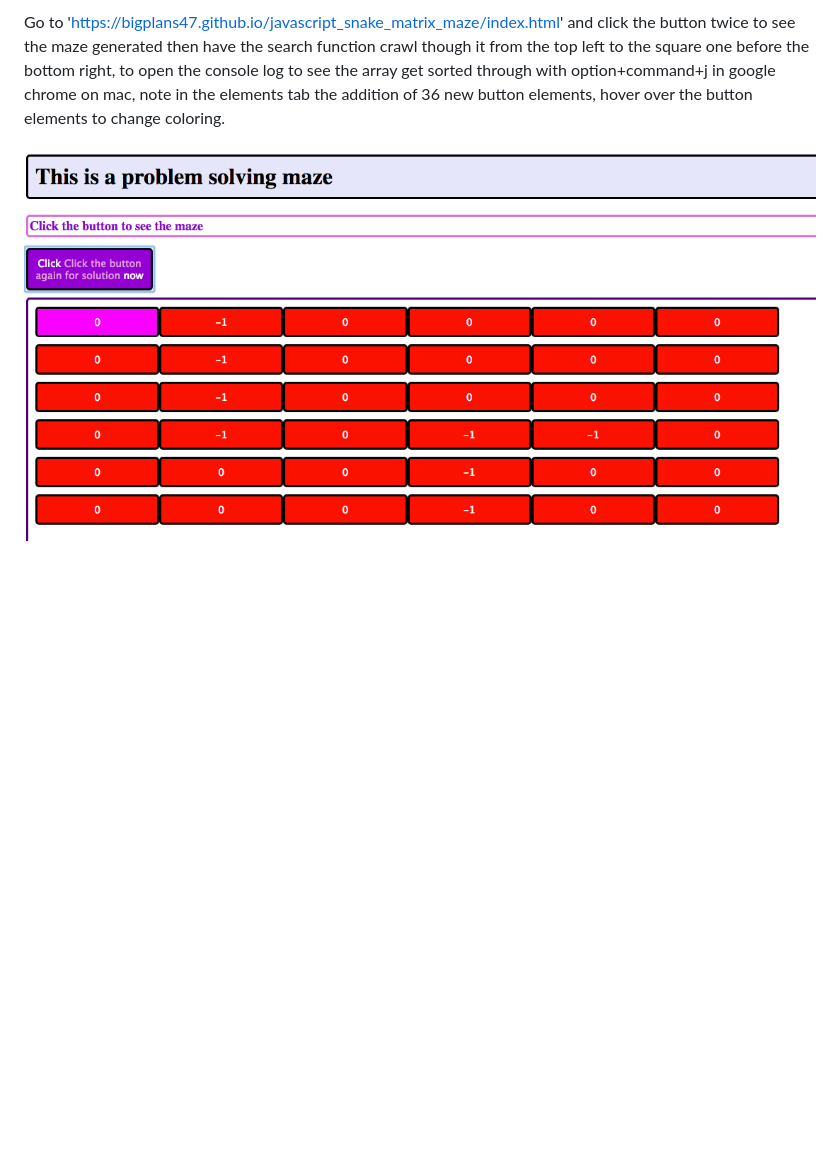
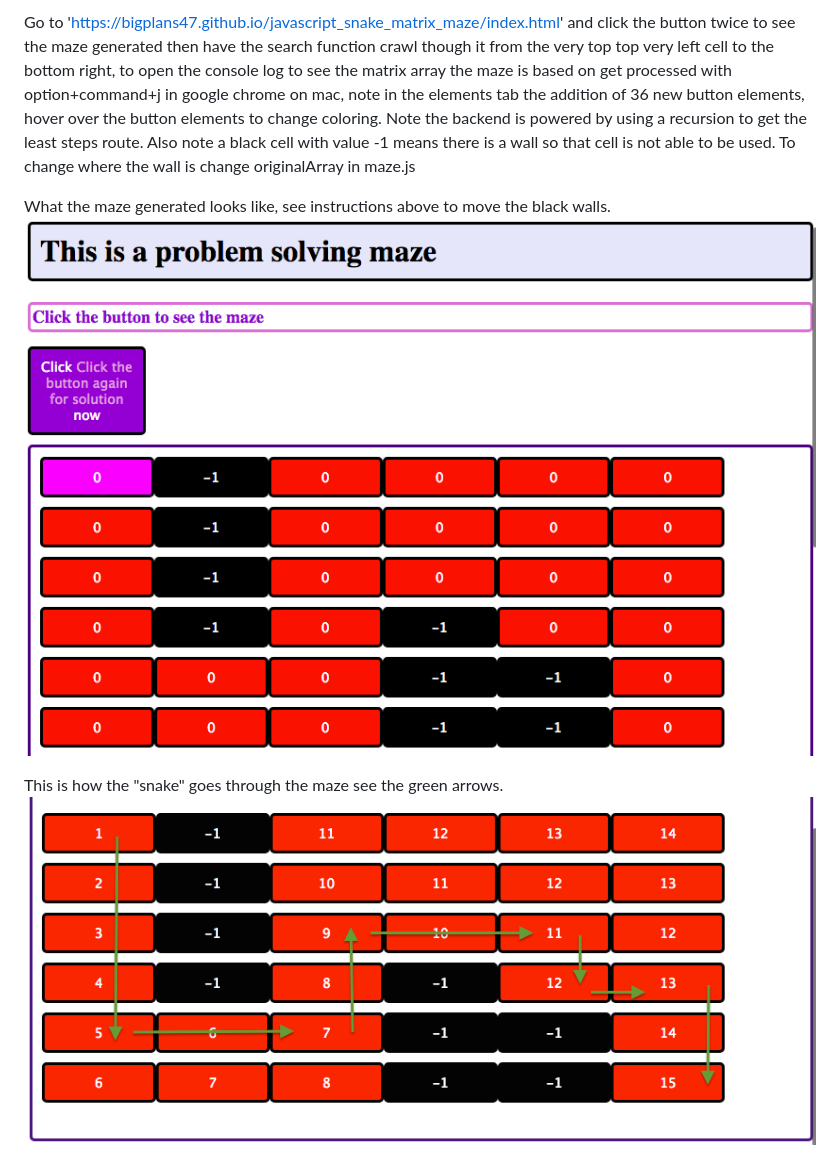
Before and after one commit to bigplans47/javascript_snake_matrix_maze, a Markdown page: README.md, the part around the change. Rendered like a GitHub page; pictures changed too: maze-solved.png (added), maze.png; blank space fills up the shorter version.

Commit message:
update backend, styling, add to readme

```diff
--- a/README.md
+++ b/README.md
@@ -1,3 +1,7 @@
-Go to 'https://bigplans47.github.io/javascript_snake_matrix_maze/index.html' and click the button twice to see the maze generated then have the search function crawl though it from the top left to the square one before the bottom right, to open the console log to see the array get sorted through with option+command+j in google chrome on mac, note in the elements tab the addition of 36 new button elements, hover over the button elements to change coloring.
+Go to 'https://bigplans47.github.io/javascript_snake_matrix_maze/index.html' and click the button twice to see the maze generated then have the search function crawl though it from the very top top very left cell to the bottom right, to open the console log to see the matrix array the maze is based on get processed with option+command+j in google chrome on mac, note in the elements tab the addition of 36 new button elements, hover over the button elements to change coloring. Note the backend is powered by using a recursion to get the least steps route. Also note a black cell with value -1 means there is a wall so that cell is not able to be used. To change where the wall is change originalArray in maze.js
 
+What the maze generated looks like, see instructions above to move the black walls.
 ![Maze](/maze.png?raw=true "Maze")
+
+This is how the "snake" goes through the maze see the green arrows.
+![Maze](/maze-solved.png?raw=true "Maze")
```
Also changed, not shown: 2 other files.
